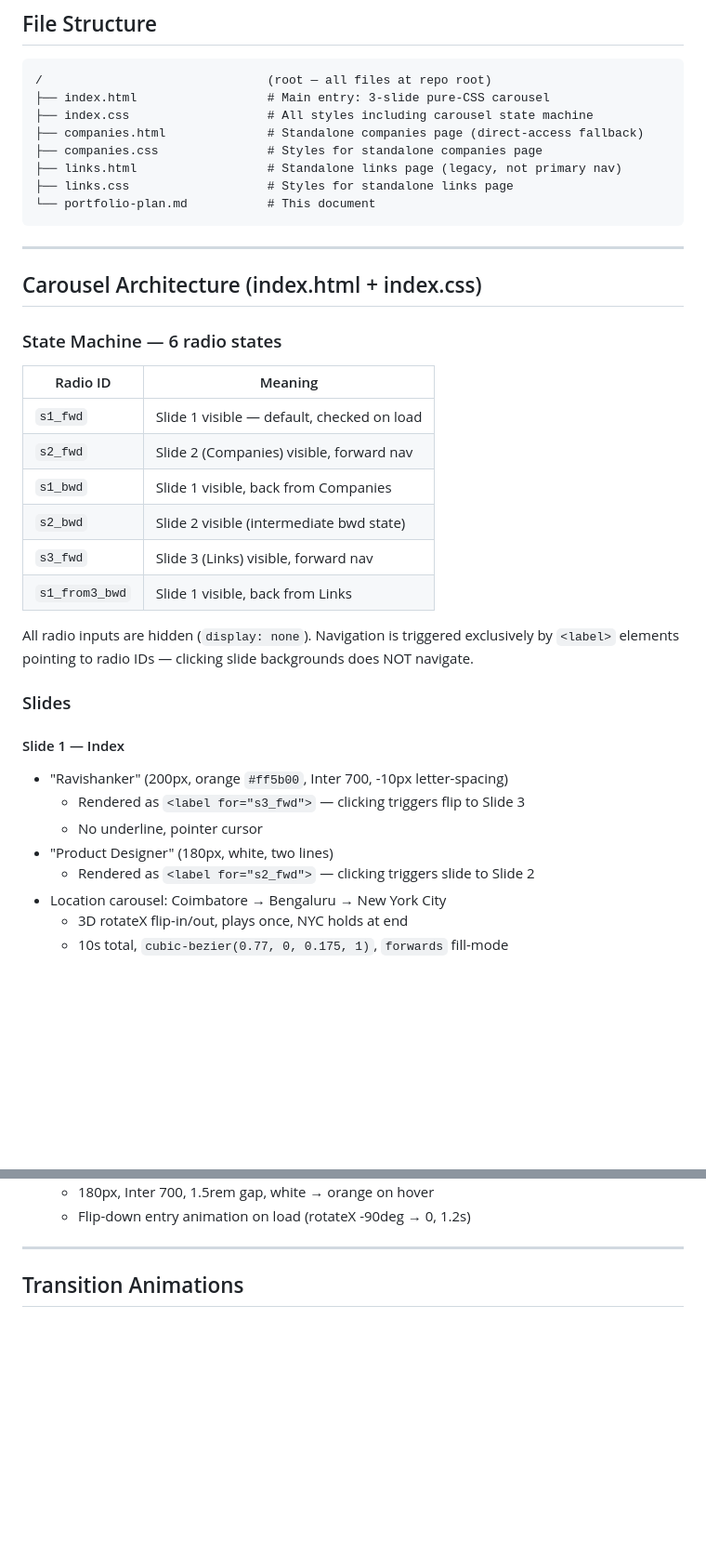
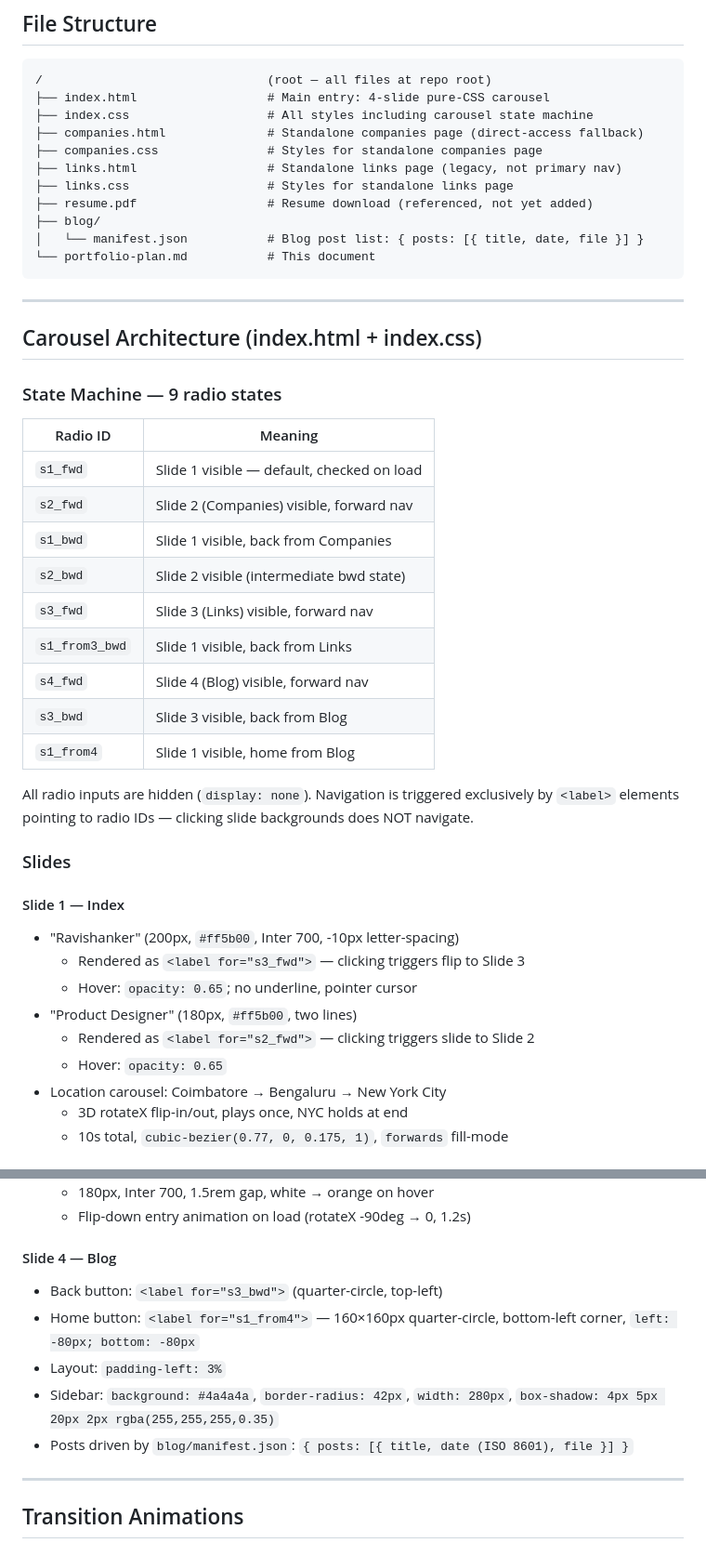
Before and after one commit to kudigaracoder/kudigaracoder.github.io, a Markdown page: portfolio-plan.md, 2 parts joined by grey strips. Shown at 93% size. Rendered like a GitHub page; blank space fills up the shorter version.

Commit message:
Backfill portfolio-plan.md to v2.5; add sync constraint
Co-Authored-By: Claude Sonnet 4.6 <noreply@anthropic.com>

````diff
--- a/portfolio-plan.md
+++ b/portfolio-plan.md
@@ -9,12 +9,15 @@ A pure CSS, animation-rich portfolio website for a Product Designer. No build sy
 
 ```
 /                               (root — all files at repo root)
-├── index.html                  # Main entry: 3-slide pure-CSS carousel
+├── index.html                  # Main entry: 4-slide pure-CSS carousel
 ├── index.css                   # All styles including carousel state machine
 ├── companies.html              # Standalone companies page (direct-access fallback)
 ├── companies.css               # Styles for standalone companies page
 ├── links.html                  # Standalone links page (legacy, not primary nav)
 ├── links.css                   # Styles for standalone links page
+├── resume.pdf                  # Resume download (referenced, not yet added)
+├── blog/
+│   └── manifest.json           # Blog post list: { posts: [{ title, date, file }] }
 └── portfolio-plan.md           # This document
 ```
 
@@ -22,7 +25,7 @@ A pure CSS, animation-rich portfolio website for a Product Designer. No build sy
 
 ## Carousel Architecture (index.html + index.css)
 
-### State Machine — 6 radio states
+### State Machine — 9 radio states
 
 | Radio ID         | Meaning                                   |
 |------------------|-------------------------------------------|
@@ -32,17 +35,21 @@ A pure CSS, animation-rich portfolio website for a Product Designer. No build sy
 | `s2_bwd`         | Slide 2 visible (intermediate bwd state)  |
 | `s3_fwd`         | Slide 3 (Links) visible, forward nav      |
 | `s1_from3_bwd`   | Slide 1 visible, back from Links          |
+| `s4_fwd`         | Slide 4 (Blog) visible, forward nav       |
+| `s3_bwd`         | Slide 3 visible, back from Blog           |
+| `s1_from4`       | Slide 1 visible, home from Blog           |
 
 All radio inputs are hidden (`display: none`). Navigation is triggered exclusively by `<label>` elements pointing to radio IDs — clicking slide backgrounds does NOT navigate.
 
 ### Slides
 
 #### Slide 1 — Index
-- "Ravishanker" (200px, orange `#ff5b00`, Inter 700, -10px letter-spacing)
+- "Ravishanker" (200px, `#ff5b00`, Inter 700, -10px letter-spacing)
   - Rendered as `<label for="s3_fwd">` — clicking triggers flip to Slide 3
-  - No underline, pointer cursor
-- "Product Designer" (180px, white, two lines)
+  - Hover: `opacity: 0.65`; no underline, pointer cursor
+- "Product Designer" (180px, `#ff5b00`, two lines)
   - Rendered as `<label for="s2_fwd">` — clicking triggers slide to Slide 2
+  - Hover: `opacity: 0.65`
 - Location carousel: Coimbatore → Bengaluru → New York City
   - 3D rotateX flip-in/out, plays once, NYC holds at end
   - 10s total, `cubic-bezier(0.77, 0, 0.175, 1)`, `forwards` fill-mode
@@ -62,5 +69,12 @@ All radio inputs are hidden (`display: none`). Navigation is triggered exclusive
   - 180px, Inter 700, 1.5rem gap, white → orange on hover
   - Flip-down entry animation on load (rotateX -90deg → 0, 1.2s)
+
+#### Slide 4 — Blog
+- Back button: `<label for="s3_bwd">` (quarter-circle, top-left)
+- Home button: `<label for="s1_from4">` — 160×160px quarter-circle, bottom-left corner, `left: -80px; bottom: -80px`
+- Layout: `padding-left: 3%`
+- Sidebar: `background: #4a4a4a`, `border-radius: 42px`, `width: 280px`, `box-shadow: 4px 5px 20px 2px rgba(255,255,255,0.35)`
+- Posts driven by `blog/manifest.json`: `{ posts: [{ title, date (ISO 8601), file }] }`
 
 ---
 
````
Also changed, not shown: other parts of portfolio-plan.md (+28 -7 lines).
